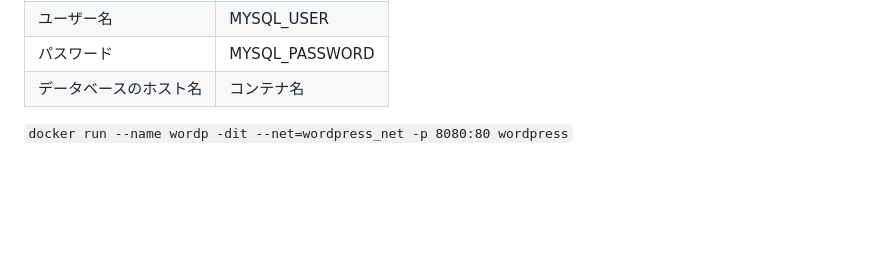
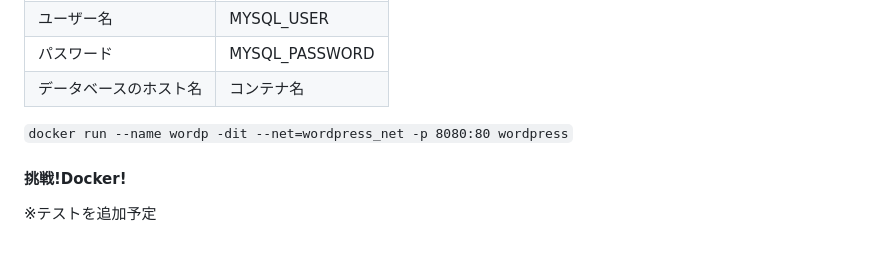
Before and after one commit to GitEngHar/GrowTheLatestTechnorogy, a Markdown page: DockerInit/DockerHands-on-Lv1-Docs.md, the part around the change printed below. GitHub-like rendering; blank space fills up the shorter version.

```diff
--- a/DockerInit/DockerHands-on-Lv1-Docs.md
+++ b/DockerInit/DockerHands-on-Lv1-Docs.md
@@ -111,3 +111,6 @@ index.htmlの中身が表示されれば成功
 | データベースのホスト名 | コンテナ名 |
 
 ` docker run --name wordp -dit --net=wordpress_net -p 8080:80 wordpress `
+
+#### 挑戦!Docker!
+※テストを追加予定
```
Also changed, not shown: other parts of DockerInit/DockerHands-on-Lv1-Docs.md (+4 -4 lines), DockerInit/DockerHands-on-Lv2-Docs.md (+6 -3 lines).
